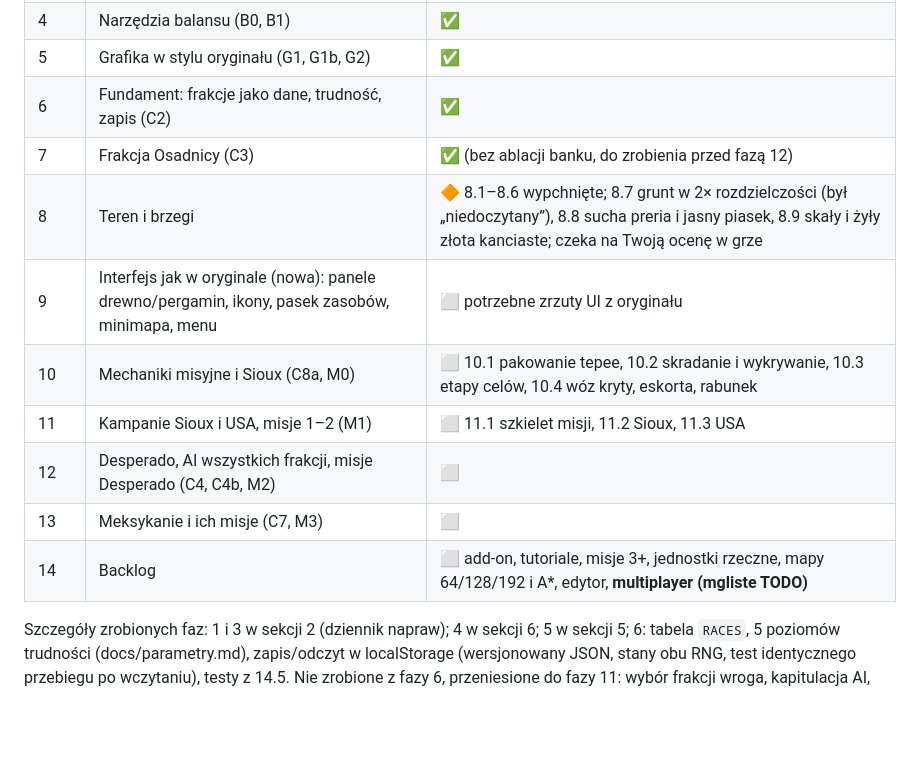
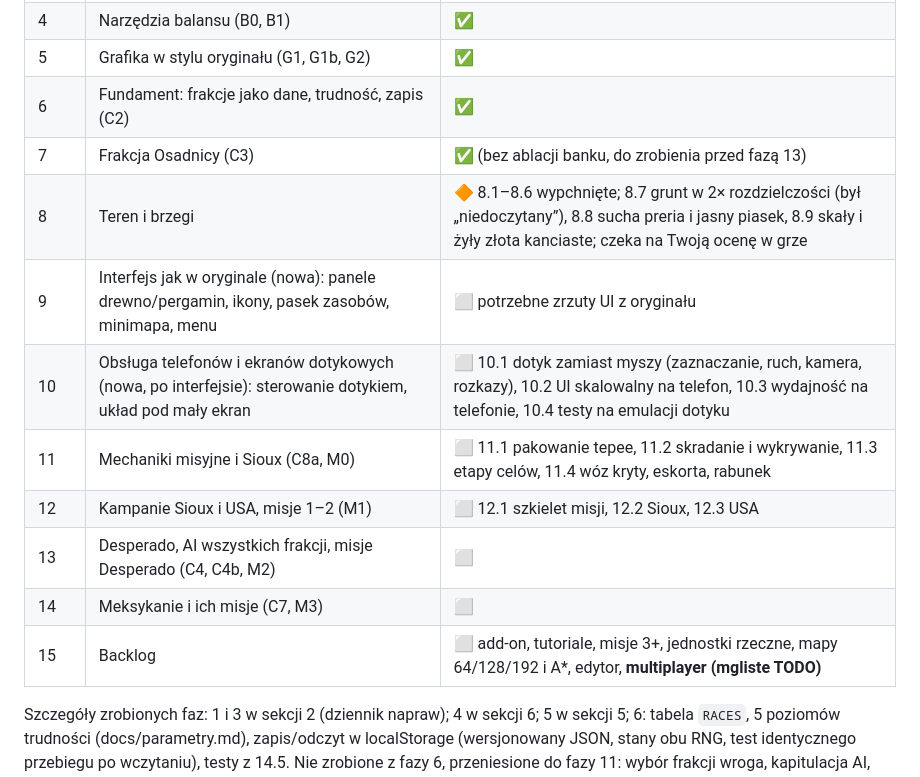
Before and after one commit to DawidWrona92/ANPBTL, a Markdown page: ROADMAP.md, the part around the change. GitHub-like rendering; blank space fills up the shorter version.

Commit message:
Roadmap: add phase 10 (touch and phone support), renumber later phases
Co-Authored-By: Claude Sonnet 5.5 <noreply@anthropic.com>
Claude-Session: https://claude.ai/code/session_01JErzzkwvXvthRwh7LyPnGT

```diff
--- a/ROADMAP.md
+++ b/ROADMAP.md
@@ -52,14 +52,15 @@ Fazy to grube tematy, podpunkty ich szczegóły. Te same numery są w planie pra
 | 4 | Narzędzia balansu (B0, B1) | ✅ |
 | 5 | Grafika w stylu oryginału (G1, G1b, G2) | ✅ |
 | 6 | Fundament: frakcje jako dane, trudność, zapis (C2) | ✅ |
-| 7 | Frakcja Osadnicy (C3) | ✅ (bez ablacji banku, do zrobienia przed fazą 12) |
+| 7 | Frakcja Osadnicy (C3) | ✅ (bez ablacji banku, do zrobienia przed fazą 13) |
 | 8 | Teren i brzegi | 🔶 8.1–8.6 wypchnięte; 8.7 grunt w 2× rozdzielczości (był „niedoczytany”), 8.8 sucha preria i jasny piasek, 8.9 skały i żyły złota kanciaste; czeka na Twoją ocenę w grze |
 | 9 | Interfejs jak w oryginale (nowa): panele drewno/pergamin, ikony, pasek zasobów, minimapa, menu | ⬜ potrzebne zrzuty UI z oryginału |
-| 10 | Mechaniki misyjne i Sioux (C8a, M0) | ⬜ 10.1 pakowanie tepee, 10.2 skradanie i wykrywanie, 10.3 etapy celów, 10.4 wóz kryty, eskorta, rabunek |
-| 11 | Kampanie Sioux i USA, misje 1–2 (M1) | ⬜ 11.1 szkielet misji, 11.2 Sioux, 11.3 USA |
-| 12 | Desperado, AI wszystkich frakcji, misje Desperado (C4, C4b, M2) | ⬜ |
-| 13 | Meksykanie i ich misje (C7, M3) | ⬜ |
-| 14 | Backlog | ⬜ add-on, tutoriale, misje 3+, jednostki rzeczne, mapy 64/128/192 i A*, edytor, **multiplayer (mgliste TODO)** |
+| 10 | Obsługa telefonów i ekranów dotykowych (nowa, po interfejsie): sterowanie dotykiem, układ pod mały ekran | ⬜ 10.1 dotyk zamiast myszy (zaznaczanie, ruch, kamera, rozkazy), 10.2 UI skalowalny na telefon, 10.3 wydajność na telefonie, 10.4 testy na emulacji dotyku |
+| 11 | Mechaniki misyjne i Sioux (C8a, M0) | ⬜ 11.1 pakowanie tepee, 11.2 skradanie i wykrywanie, 11.3 etapy celów, 11.4 wóz kryty, eskorta, rabunek |
+| 12 | Kampanie Sioux i USA, misje 1–2 (M1) | ⬜ 12.1 szkielet misji, 12.2 Sioux, 12.3 USA |
+| 13 | Desperado, AI wszystkich frakcji, misje Desperado (C4, C4b, M2) | ⬜ |
+| 14 | Meksykanie i ich misje (C7, M3) | ⬜ |
+| 15 | Backlog | ⬜ add-on, tutoriale, misje 3+, jednostki rzeczne, mapy 64/128/192 i A*, edytor, **multiplayer (mgliste TODO)** |
 
 Szczegóły zrobionych faz: 1 i 3 w sekcji 2 (dziennik napraw); 4 w sekcji 6; 5 w sekcji 5; 6: tabela `RACES`, 5 poziomów trudności (docs/parametry.md), zapis/odczyt w localStorage (wersjonowany JSON, stany obu RNG, test identycznego przebiegu po wczytaniu), testy z 14.5. Nie zrobione z fazy 6, przeniesione do fazy 11: wybór frakcji wroga, kapitulacja AI, zwiadowca przed falą.
 
```
